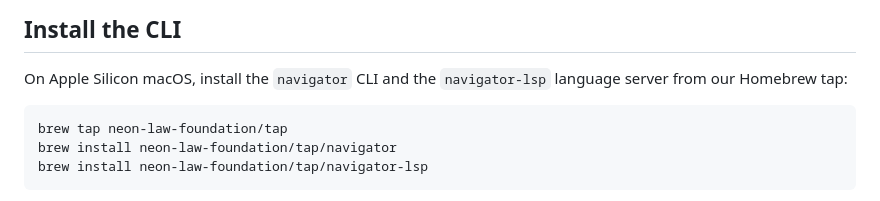
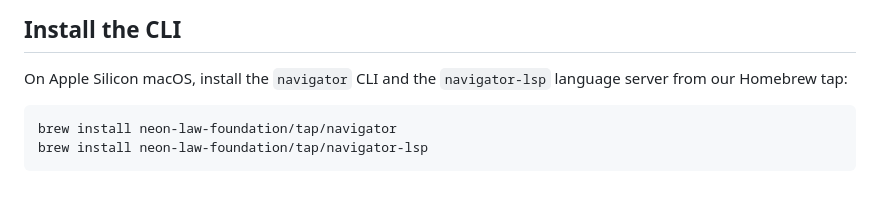
Before and after one commit to neon-law-foundation/navigator, a Markdown page: README.md, the part around the change. GitHub-like rendering.

Commit message:
docs(readme): drop redundant brew tap command
`brew install neon-law-foundation/tap/navigator` auto-taps the tap when
given the fully-qualified `org/tap/formula` name, so the explicit
`brew tap neon-law-foundation/tap` line is redundant.

````diff
--- a/README.md
+++ b/README.md
@@ -31,7 +31,6 @@ plethora of automations that save time, and we see its impact in scaling legal s
 On Apple Silicon macOS, install the `navigator` CLI and the `navigator-lsp` language server from our Homebrew tap:
 
 ```bash
-brew tap neon-law-foundation/tap
 brew install neon-law-foundation/tap/navigator
 brew install neon-law-foundation/tap/navigator-lsp
 ```
````
